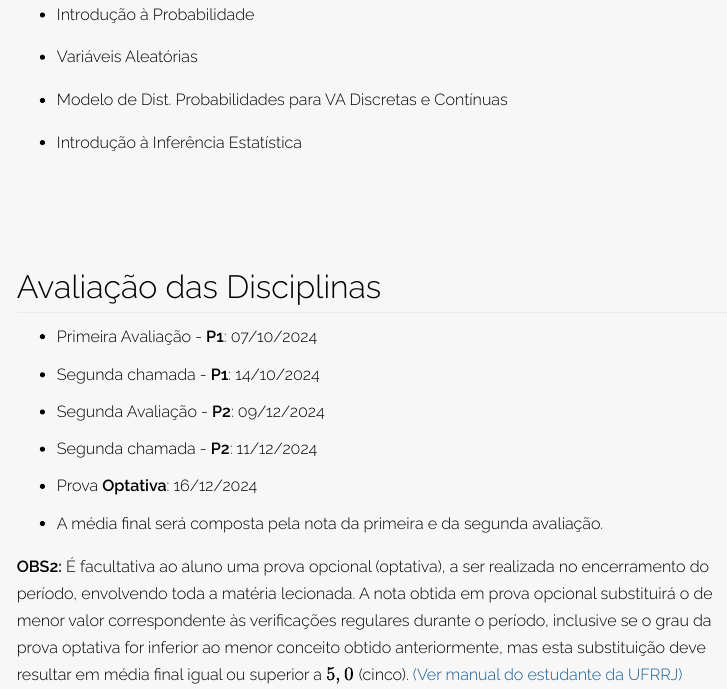
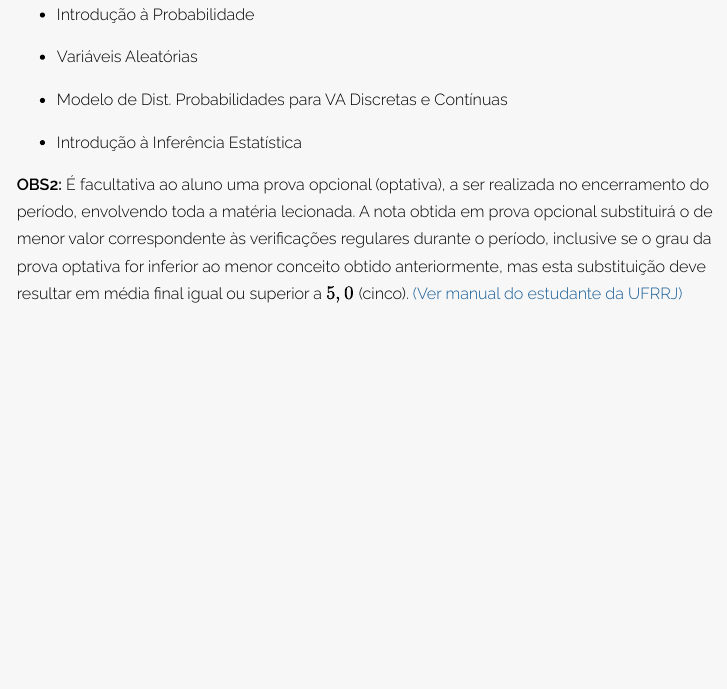
Before and after one commit to wtassinari/int_bioestatistica, an R Markdown document (index.rmd): the page in a window 1100 px wide, from 1890 px down. The pictures show the output file index.html that the author committed with the source, opened offline.

Commit message:
Add files via upload

```diff
--- a/index.rmd
+++ b/index.rmd
@@ -107,30 +107,29 @@ Esta página representa o repositório do conteúdo da disciplina de Introduçã
 - Introdução à Inferência Estatística
 
 
+<!-- # Avaliação das Disciplinas -->
 
-# Avaliação das Disciplinas
+<!-- - Primeira Avaliação - **P1**: 07/10/2024 -->
 
-- Primeira Avaliação - **P1**: 07/10/2024
+<!-- \vspace{0.3mm} -->
 
-\vspace{0.3mm}
+<!-- - Segunda chamada - **P1**: 14/10/2024 -->
 
-- Segunda chamada - **P1**: 14/10/2024
+<!-- \vspace{0.3mm} -->
 
-\vspace{0.3mm}
+<!-- - Segunda Avaliação - **P2**: 09/12/2024 -->
 
-- Segunda Avaliação - **P2**: 09/12/2024
+<!-- \vspace{0.3mm} -->
 
-\vspace{0.3mm}
+<!-- - Segunda chamada - **P2**: 11/12/2024 -->
 
-- Segunda chamada - **P2**: 11/12/2024
+<!-- \vspace{0.3mm} -->
 
-\vspace{0.3mm}
+<!-- - Prova **Optativa**: 16/12/2024 -->
 
-- Prova **Optativa**: 16/12/2024
+<!-- \vspace{0.3mm} -->
 
-\vspace{0.3mm}
-
-- A média final será composta pela nota da primeira e da segunda avaliação.
+<!-- - A média final será composta pela nota da primeira e da segunda avaliação. -->
 
 <!-- \vspace{0.3mm} -->
 
```
Also changed, not shown: index.html.
